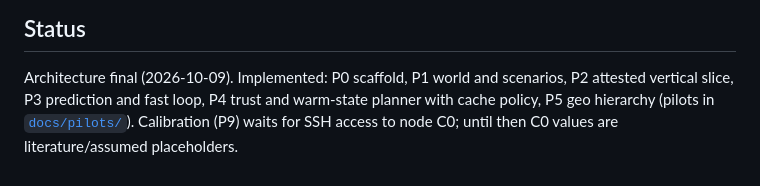
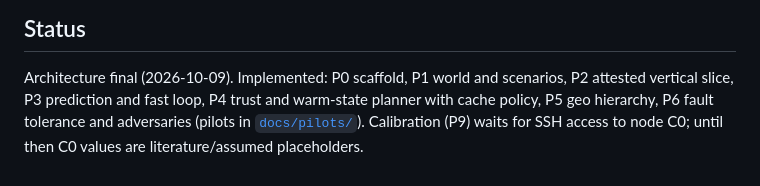
Before and after one commit to aalhadsawane/VOSS, a Markdown page: README.md, the part around the change. Drawn GitHub-style.

Commit message:
P6: README status
Co-Authored-By: Claude Opus 5.5 <noreply@anthropic.com>
Claude-Session: https://claude.ai/code/session_01JprzBEqCMcf4VoN8TnoW93

```diff
--- a/README.md
+++ b/README.md
@@ -34,6 +34,6 @@ consumer node (Intel i7 12th gen, TPM 2.0). No frontend, no real multi-machine d
 ## Status
 
 Architecture final (2026-10-09). Implemented: P0 scaffold, P1 world and scenarios, P2 attested vertical slice, P3
-prediction and fast loop, P4 trust and warm-state planner with cache policy, P5 geo hierarchy (pilots in
-[`docs/pilots/`](docs/pilots/)).
+prediction and fast loop, P4 trust and warm-state planner with cache policy, P5 geo hierarchy, P6 fault tolerance
+and adversaries (pilots in [`docs/pilots/`](docs/pilots/)).
 Calibration (P9) waits for SSH access to node C0; until then C0 values are literature/assumed placeholders.
```
